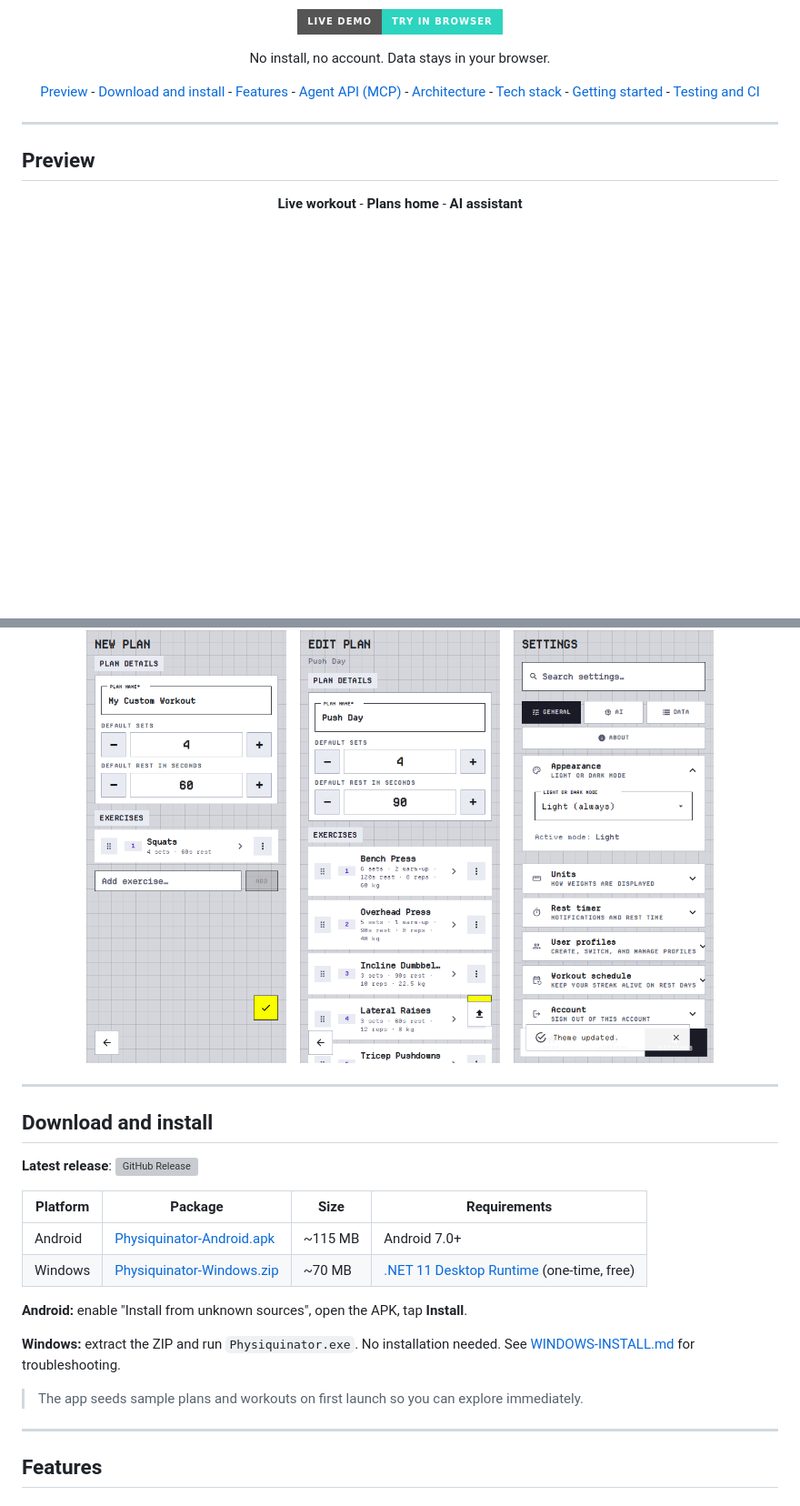
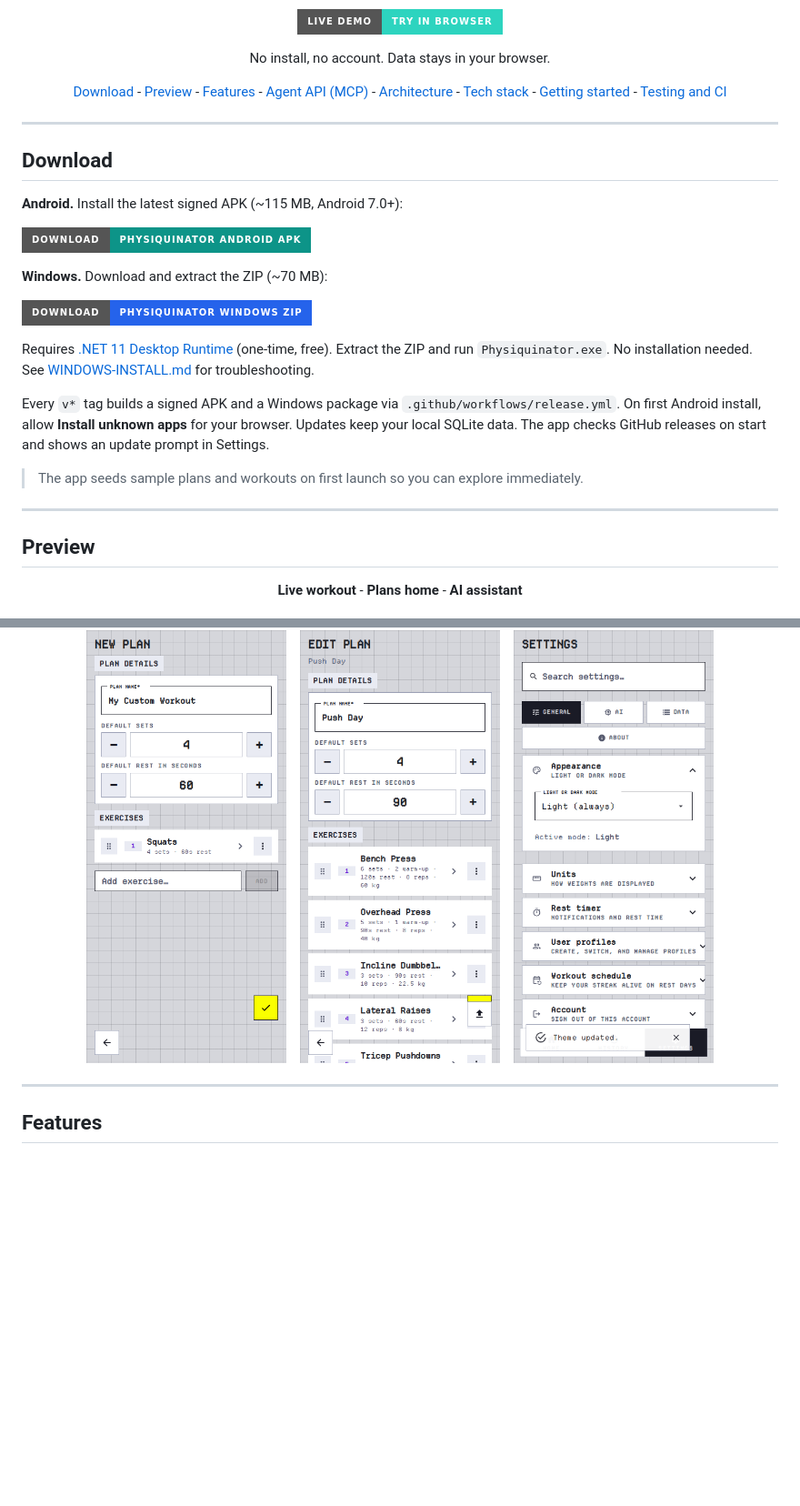
Before and after one commit to kadato/Physiquinator, a Markdown page: README.md, 2 parts joined by grey strips. Shown at 91% size. Rendered like a GitHub page; badges without logos; blank space fills up the shorter version; grey boxes are pictures that could not be loaded.

Commit message:
docs(readme): promote download with Dietinator-style badges

```diff
--- a/README.md
+++ b/README.md
@@ -18,9 +20,27 @@ It also ships a **web client with a Model Context Protocol (MCP) server**, so an
 
 No install, no account. Data stays in your browser.
 
-[Preview](#preview) - [Download and install](#download-and-install) - [Features](#features) - [Agent API (MCP)](#agent-api-mcp) - [Architecture](#architecture) - [Tech stack](#tech-stack) - [Getting started](#getting-started) - [Testing and CI](#testing-and-ci)
+[Download](#download) - [Preview](#preview) - [Features](#features) - [Agent API (MCP)](#agent-api-mcp) - [Architecture](#architecture) - [Tech stack](#tech-stack) - [Getting started](#getting-started) - [Testing and CI](#testing-and-ci)
 
 </div>
+
+---
+
+## Download
+
+**Android.** Install the latest signed APK (~115 MB, Android 7.0+):
+
+[![Download Physiquinator for Android](https://img.shields.io/badge/Download-Physiquinator%20Android%20APK-0d9488?style=for-the-badge&logo=android&logoColor=white)](https://github.com/kadato/Physiquinator/releases/latest/download/Physiquinator-Android.apk)
+
+**Windows.** Download and extract the ZIP (~70 MB):
+
+[![Download Physiquinator for Windows](https://img.shields.io/badge/Download-Physiquinator%20Windows%20ZIP-2563eb?style=for-the-badge&logo=windows&logoColor=white)](https://github.com/kadato/Physiquinator/releases/latest/download/Physiquinator-Windows.zip)
+
+Requires [.NET 11 Desktop Runtime](https://dotnet.microsoft.com/download/dotnet/11.0) (one-time, free). Extract the ZIP and run `Physiquinator.exe`. No installation needed. See [WINDOWS-INSTALL.md](WINDOWS-INSTALL.md) for troubleshooting.
+
+Every `v*` tag builds a signed APK and a Windows package via `.github/workflows/release.yml`. On first Android install, allow **Install unknown apps** for your browser. Updates keep your local SQLite data. The app checks GitHub releases on start and shows an update prompt in Settings.
+
+> The app seeds sample plans and workouts on first launch so you can explore immediately.
 
 ---
 
@@ -87,23 +107,6 @@ No install, no account. Data stays in your browser.
 </p>
 
 </div>
-
----
-
-## Download and install
-
-**Latest release**: [![GitHub Release](https://img.shields.io/github/v/release/kadato/Physiquinator)](https://github.com/kadato/Physiquinator/releases/latest)
-
-| Platform | Package | Size | Requirements |
-|----------|---------|------|--------------|
-| Android | [Physiquinator-Android.apk](https://github.com/kadato/Physiquinator/releases/latest/download/Physiquinator-Android.apk) | ~115 MB | Android 7.0+ |
-| Windows | [Physiquinator-Windows.zip](https://github.com/kadato/Physiquinator/releases/latest/download/Physiquinator-Windows.zip) | ~70 MB | [.NET 11 Desktop Runtime](https://dotnet.microsoft.com/download/dotnet/11.0) (one-time, free) |
-
-**Android:** enable "Install from unknown sources", open the APK, tap **Install**.
-
-**Windows:** extract the ZIP and run `Physiquinator.exe`. No installation needed. See [WINDOWS-INSTALL.md](WINDOWS-INSTALL.md) for troubleshooting.
-
-> The app seeds sample plans and workouts on first launch so you can explore immediately.
 
 ---
 
```
Also changed, not shown: other parts of README.md (+2 -0 lines).
